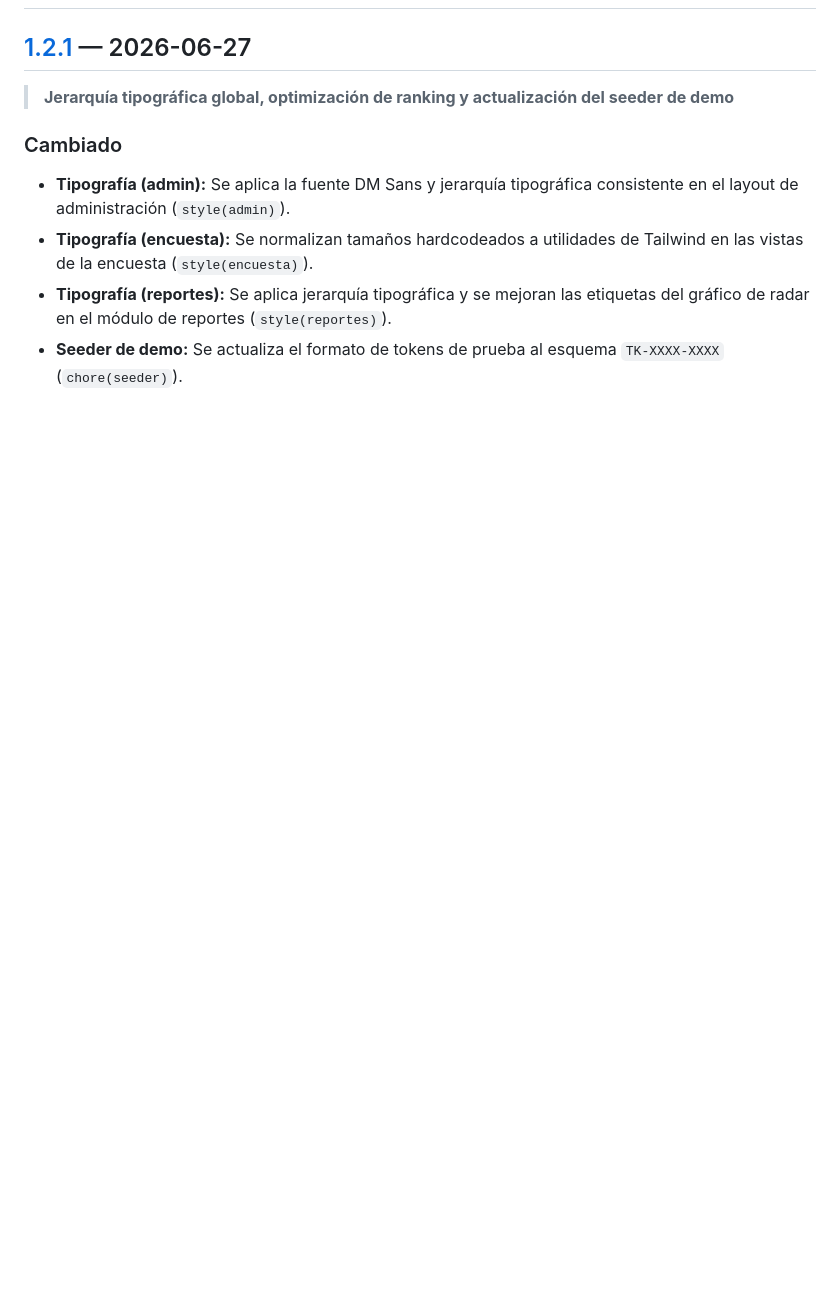
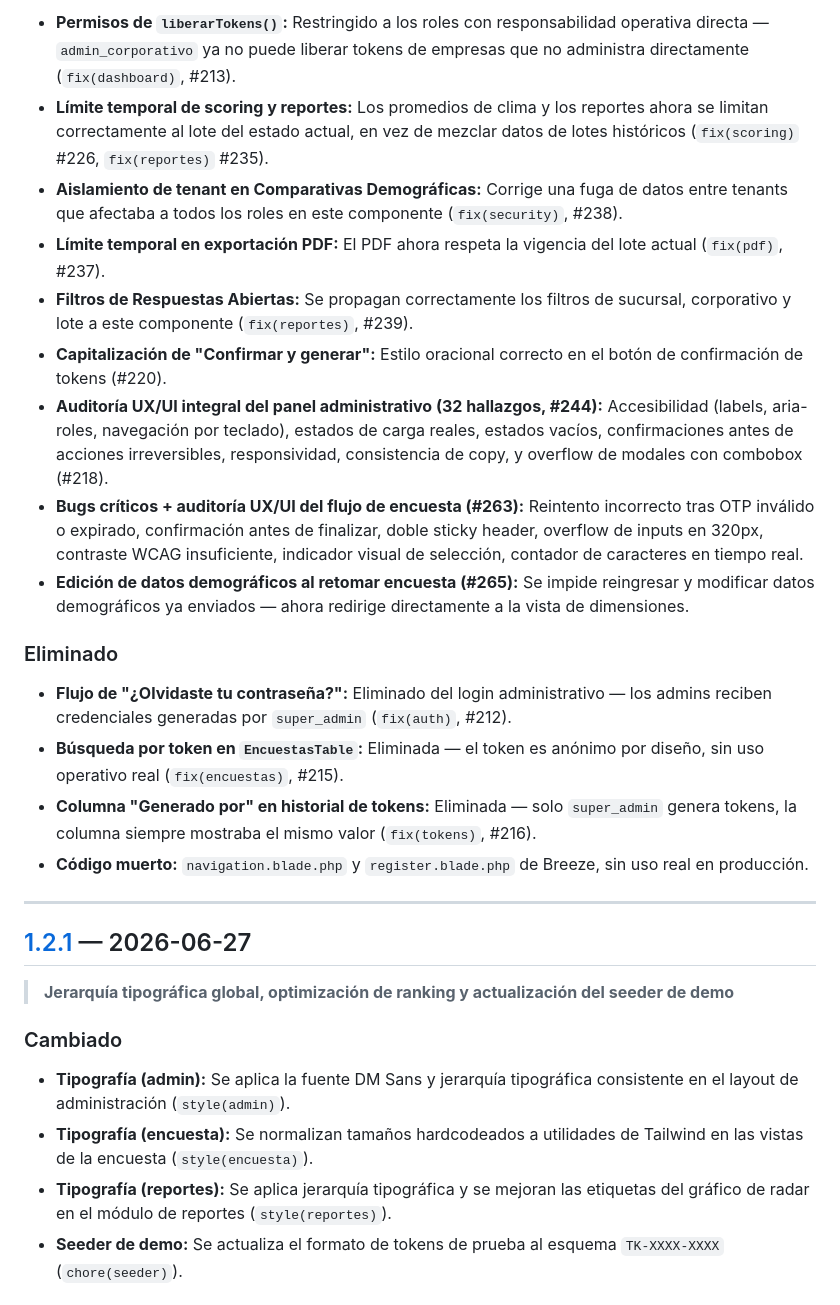
Before and after one commit to arrilive/encuesta-clima-laboral, a Markdown page: CHANGELOG.md, the part around one of its changes. GitHub-like rendering; blank space fills up the shorter version.

Commit message:
docs(changelog): agregar entrada v2.0.0

```diff
--- a/CHANGELOG.md
+++ b/CHANGELOG.md
@@ -11,3 +41,21 @@ y este proyecto adhiere al [Versionado Semántico](https://semver.org/lang/es/).
+- **Permisos de `liberarTokens()`:** Restringido a los roles con responsabilidad operativa directa — `admin_corporativo` ya no puede liberar tokens de empresas que no administra directamente (`fix(dashboard)`, #213).
+- **Límite temporal de scoring y reportes:** Los promedios de clima y los reportes ahora se limitan correctamente al lote del estado actual, en vez de mezclar datos de lotes históricos (`fix(scoring)` #226, `fix(reportes)` #235).
+- **Aislamiento de tenant en Comparativas Demográficas:** Corrige una fuga de datos entre tenants que afectaba a todos los roles en este componente (`fix(security)`, #238).
+- **Límite temporal en exportación PDF:** El PDF ahora respeta la vigencia del lote actual (`fix(pdf)`, #237).
+- **Filtros de Respuestas Abiertas:** Se propagan correctamente los filtros de sucursal, corporativo y lote a este componente (`fix(reportes)`, #239).
+- **Capitalización de "Confirmar y generar":** Estilo oracional correcto en el botón de confirmación de tokens (#220).
+- **Auditoría UX/UI integral del panel administrativo (32 hallazgos, #244):** Accesibilidad (labels, aria-roles, navegación por teclado), estados de carga reales, estados vacíos, confirmaciones antes de acciones irreversibles, responsividad, consistencia de copy, y overflow de modales con combobox (#218).
+- **Bugs críticos + auditoría UX/UI del flujo de encuesta (#263):** Reintento incorrecto tras OTP inválido o expirado, confirmación antes de finalizar, doble sticky header, overflow de inputs en 320px, contraste WCAG insuficiente, indicador visual de selección, contador de caracteres en tiempo real.
+- **Edición de datos demográficos al retomar encuesta (#265):** Se impide reingresar y modificar datos demográficos ya enviados — ahora redirige directamente a la vista de dimensiones.
+
+### Eliminado
+
+- **Flujo de "¿Olvidaste tu contraseña?":** Eliminado del login administrativo — los admins reciben credenciales generadas por `super_admin` (`fix(auth)`, #212).
+- **Búsqueda por token en `EncuestasTable`:** Eliminada — el token es anónimo por diseño, sin uso operativo real (`fix(encuestas)`, #215).
+- **Columna "Generado por" en historial de tokens:** Eliminada — solo `super_admin` genera tokens, la columna siempre mostraba el mismo valor (`fix(tokens)`, #216).
+- **Código muerto:** `navigation.blade.php` y `register.blade.php` de Breeze, sin uso real en producción.
+
+---
 
 ## [1.2.1] — 2026-06-27
 
```
Also changed, not shown: other parts of CHANGELOG.md (+32 -1 lines).
